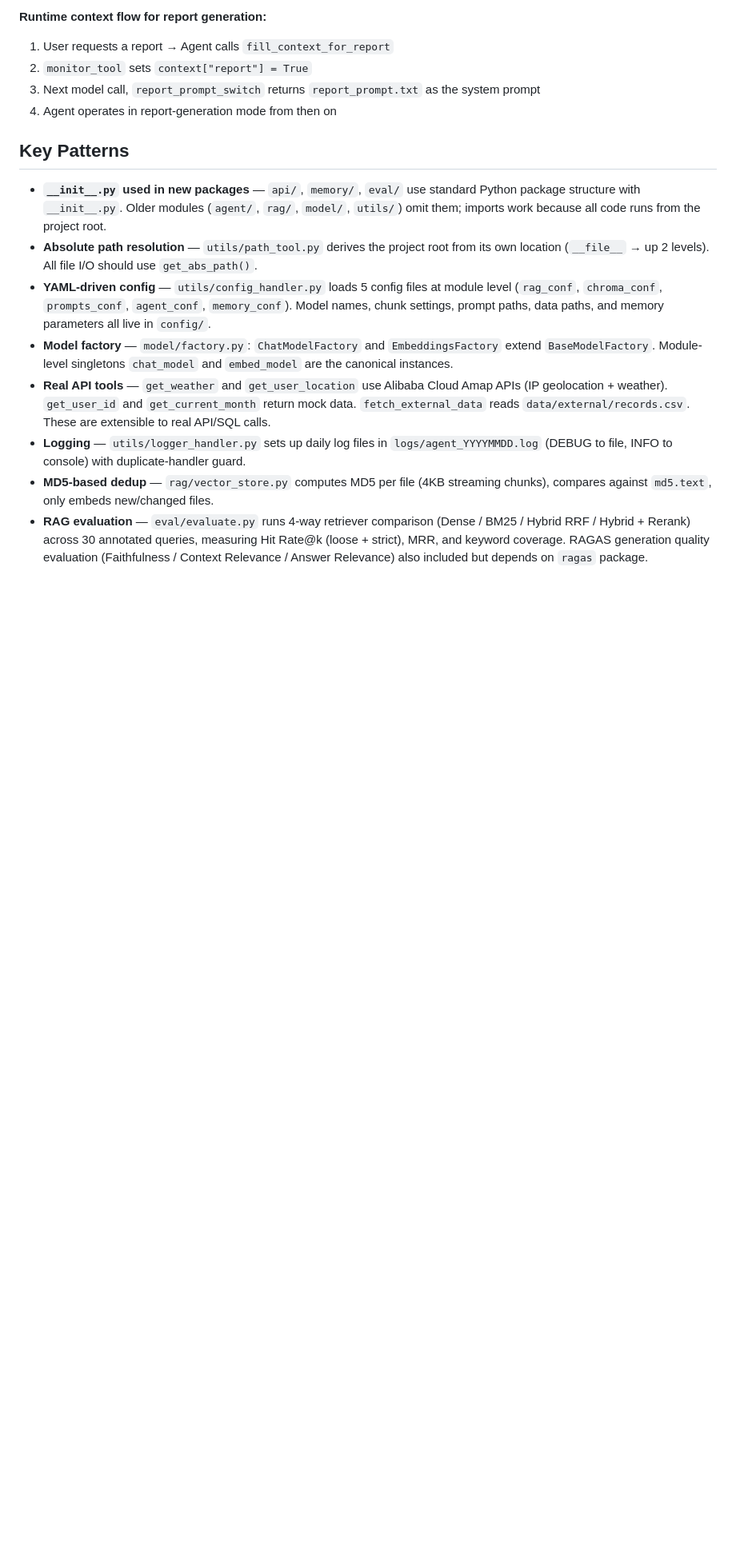
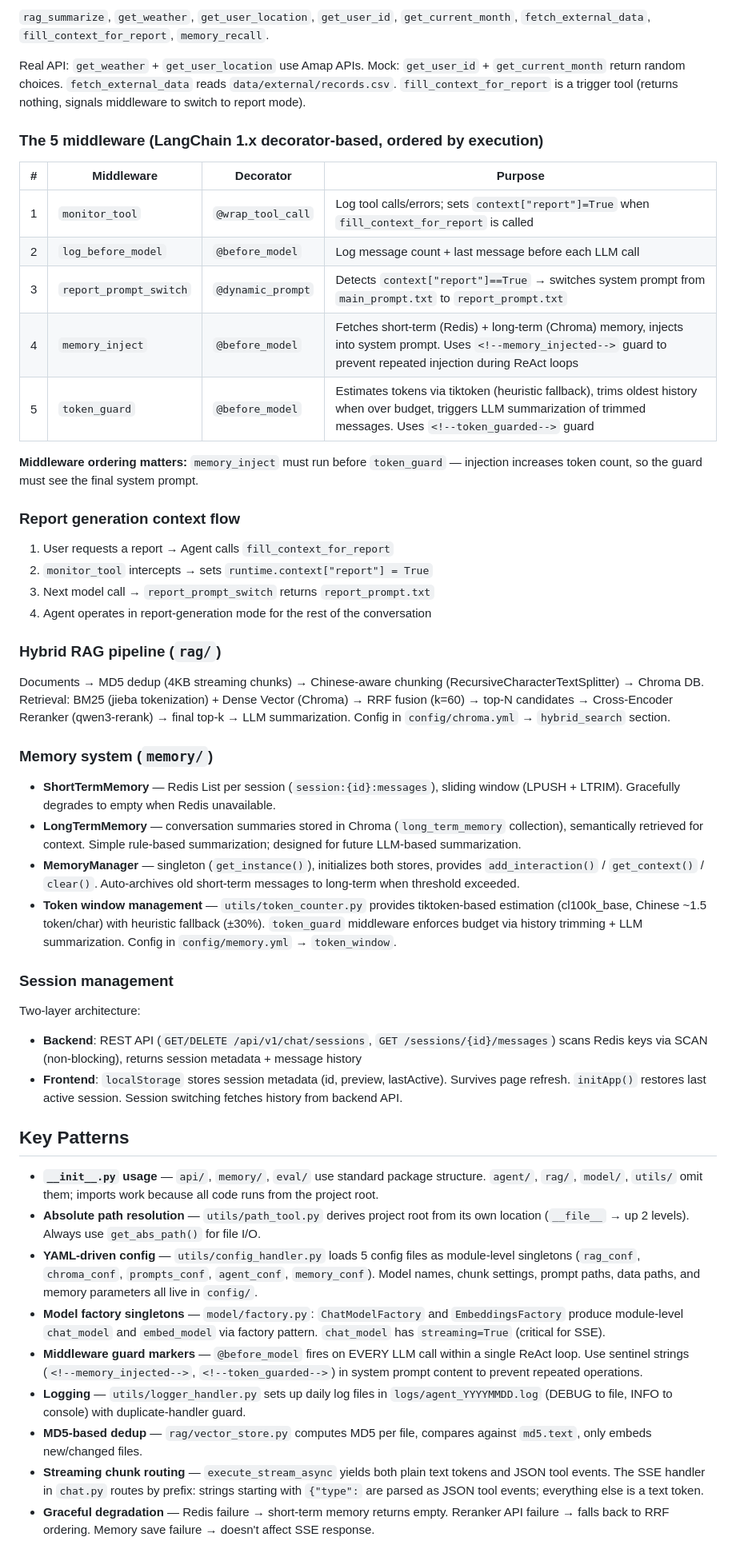
Before and after one commit to lix7-7/zst_ai, a Markdown page: CLAUDE.md, the part around one of its changes. Shown at 80% size. Drawn GitHub-style; blank space fills up the shorter version.

```diff
--- a/CLAUDE.md
+++ b/CLAUDE.md
@@ -77,17 +80,54 @@ Retrieval: BM25 keyword search (jieba tokenization) + Dense Vector (Chroma) →
 
-**Runtime context flow for report generation:**
+`rag_summarize`, `get_weather`, `get_user_location`, `get_user_id`, `get_current_month`, `fetch_external_data`, `fill_context_for_report`, `memory_recall`.
+
+Real API: `get_weather` + `get_user_location` use Amap APIs. Mock: `get_user_id` + `get_current_month` return random choices. `fetch_external_data` reads `data/external/records.csv`. `fill_context_for_report` is a trigger tool (returns nothing, signals middleware to switch to report mode).
+
+### The 5 middleware (LangChain 1.x decorator-based, ordered by execution)
+
+| # | Middleware | Decorator | Purpose |
+|---|-----------|-----------|---------|
+| 1 | `monitor_tool` | `@wrap_tool_call` | Log tool calls/errors; sets `context["report"]=True` when `fill_context_for_report` is called |
+| 2 | `log_before_model` | `@before_model` | Log message count + last message before each LLM call |
+| 3 | `report_prompt_switch` | `@dynamic_prompt` | Detects `context["report"]==True` → switches system prompt from `main_prompt.txt` to `report_prompt.txt` |
+| 4 | `memory_inject` | `@before_model` | Fetches short-term (Redis) + long-term (Chroma) memory, injects into system prompt. Uses `<!--memory_injected-->` guard to prevent repeated injection during ReAct loops |
+| 5 | `token_guard` | `@before_model` | Estimates tokens via tiktoken (heuristic fallback), trims oldest history when over budget, triggers LLM summarization of trimmed messages. Uses `<!--token_guarded-->` guard |
+
+**Middleware ordering matters:** `memory_inject` must run before `token_guard` — injection increases token count, so the guard must see the final system prompt.
+
+### Report generation context flow
+
 1. User requests a report → Agent calls `fill_context_for_report`
-2. `monitor_tool` sets `context["report"] = True`
-3. Next model call, `report_prompt_switch` returns `report_prompt.txt` as the system prompt
-4. Agent operates in report-generation mode from then on
+2. `monitor_tool` intercepts → sets `runtime.context["report"] = True`
+3. Next model call → `report_prompt_switch` returns `report_prompt.txt`
+4. Agent operates in report-generation mode for the rest of the conversation
+
+### Hybrid RAG pipeline (`rag/`)
+
+Documents → MD5 dedup (4KB streaming chunks) → Chinese-aware chunking (RecursiveCharacterTextSplitter) → Chroma DB.
+Retrieval: BM25 (jieba tokenization) + Dense Vector (Chroma) → RRF fusion (k=60) → top-N candidates → Cross-Encoder Reranker (qwen3-rerank) → final top-k → LLM summarization.
+Config in `config/chroma.yml` → `hybrid_search` section.
+
+### Memory system (`memory/`)
+
+- **ShortTermMemory** — Redis List per session (`session:{id}:messages`), sliding window (LPUSH + LTRIM). Gracefully degrades to empty when Redis unavailable.
+- **LongTermMemory** — conversation summaries stored in Chroma (`long_term_memory` collection), semantically retrieved for context. Simple rule-based summarization; designed for future LLM-based summarization.
+- **MemoryManager** — singleton (`get_instance()`), initializes both stores, provides `add_interaction()` / `get_context()` / `clear()`. Auto-archives old short-term messages to long-term when threshold exceeded.
+- **Token window management** — `utils/token_counter.py` provides tiktoken-based estimation (cl100k_base, Chinese ~1.5 token/char) with heuristic fallback (±30%). `token_guard` middleware enforces budget via history trimming + LLM summarization. Config in `config/memory.yml` → `token_window`.
+
+### Session management
+
+Two-layer architecture:
+- **Backend**: REST API (`GET/DELETE /api/v1/chat/sessions`, `GET /sessions/{id}/messages`) scans Redis keys via SCAN (non-blocking), returns session metadata + message history
+- **Frontend**: `localStorage` stores session metadata (id, preview, lastActive). Survives page refresh. `initApp()` restores last active session. Session switching fetches history from backend API.
 
 ## Key Patterns
 
-- **`__init__.py` used in new packages** — `api/`, `memory/`, `eval/` use standard Python package structure with `__init__.py`. Older modules (`agent/`, `rag/`, `model/`, `utils/`) omit them; imports work because all code runs from the project root.
-- **Absolute path resolution** — `utils/path_tool.py` derives the project root from its own location (`__file__` → up 2 levels). All file I/O should use `get_abs_path()`.
-- **YAML-driven config** — `utils/config_handler.py` loads 5 config files at module level (`rag_conf`, `chroma_conf`, `prompts_conf`, `agent_conf`, `memory_conf`). Model names, chunk settings, prompt paths, data paths, and memory parameters all live in `config/`.
-- **Model factory** — `model/factory.py`: `ChatModelFactory` and `EmbeddingsFactory` extend `BaseModelFactory`. Module-level singletons `chat_model` and `embed_model` are the canonical instances.
-- **Real API tools** — `get_weather` and `get_user_location` use Alibaba Cloud Amap APIs (IP geolocation + weather). `get_user_id` and `get_current_month` return mock data. `fetch_external_data` reads `data/external/records.csv`. These are extensible to real API/SQL calls.
+- **`__init__.py` usage** — `api/`, `memory/`, `eval/` use standard package structure. `agent/`, `rag/`, `model/`, `utils/` omit them; imports work because all code runs from the project root.
+- **Absolute path resolution** — `utils/path_tool.py` derives project root from its own location (`__file__` → up 2 levels). Always use `get_abs_path()` for file I/O.
+- **YAML-driven config** — `utils/config_handler.py` loads 5 config files as module-level singletons (`rag_conf`, `chroma_conf`, `prompts_conf`, `agent_conf`, `memory_conf`). Model names, chunk settings, prompt paths, data paths, and memory parameters all live in `config/`.
+- **Model factory singletons** — `model/factory.py`: `ChatModelFactory` and `EmbeddingsFactory` produce module-level `chat_model` and `embed_model` via factory pattern. `chat_model` has `streaming=True` (critical for SSE).
+- **Middleware guard markers** — `@before_model` fires on EVERY LLM call within a single ReAct loop. Use sentinel strings (`<!--memory_injected-->`, `<!--token_guarded-->`) in system prompt content to prevent repeated operations.
 - **Logging** — `utils/logger_handler.py` sets up daily log files in `logs/agent_YYYYMMDD.log` (DEBUG to file, INFO to console) with duplicate-handler guard.
-- **MD5-based dedup** — `rag/vector_store.py` computes MD5 per file (4KB streaming chunks), compares against `md5.text`, only embeds new/changed files.
-- **RAG evaluation** — `eval/evaluate.py` runs 4-way retriever comparison (Dense / BM25 / Hybrid RRF / Hybrid + Rerank) across 30 annotated queries, measuring Hit Rate@k (loose + strict), MRR, and keyword coverage. RAGAS generation quality evaluation (Faithfulness / Context Relevance / Answer Relevance) also included but depends on `ragas` package.
+- **MD5-based dedup** — `rag/vector_store.py` computes MD5 per file, compares against `md5.text`, only embeds new/changed files.
+- **Streaming chunk routing** — `execute_stream_async` yields both plain text tokens and JSON tool events. The SSE handler in `chat.py` routes by prefix: strings starting with `{"type":` are parsed as JSON tool events; everything else is a text token.
+- **Graceful degradation** — Redis failure → short-term memory returns empty. Reranker API failure → falls back to RRF ordering. Memory save failure → doesn't affect SSE response.
```
Also changed, not shown: other parts of CLAUDE.md (+35 -32 lines).
